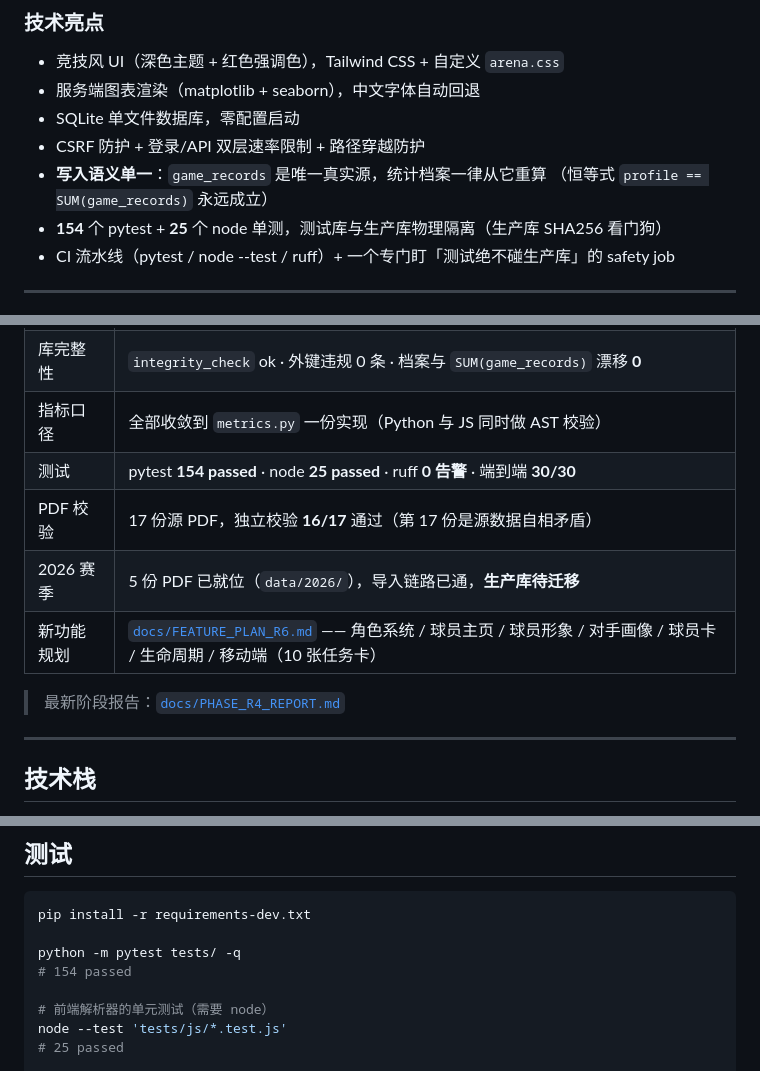
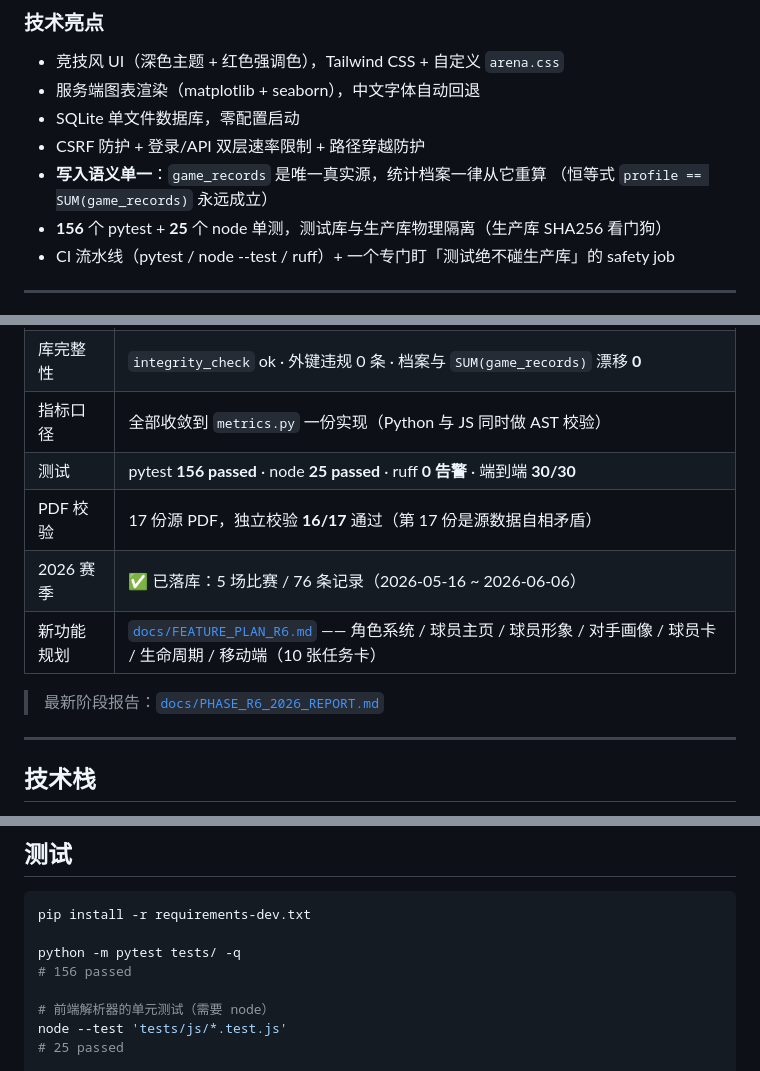
Before and after one commit to earthgrass/bjut-baseball-system, a Markdown page: README.md, 3 parts joined by grey strips. Rendered like a GitHub page.

Commit message:
docs: 2026 赛季数据落库 + 状态同步（316 条 / 31 球员 / 156 passed）

```diff
--- a/README.md
+++ b/README.md
@@ -28,7 +28,7 @@
 - CSRF 防护 + 登录/API 双层速率限制 + 路径穿越防护
 - **写入语义单一**：`game_records` 是唯一真实源，统计档案一律从它重算
   （恒等式 `profile == SUM(game_records)` 永远成立）
-- **154** 个 pytest + **25** 个 node 单测，测试库与生产库物理隔离（生产库 SHA256 看门狗）
+- **156** 个 pytest + **25** 个 node 单测，测试库与生产库物理隔离（生产库 SHA256 看门狗）
 - CI 流水线（pytest / node --test / ruff）+ 一个专门盯「测试绝不碰生产库」的 safety job
 
 ---
@@ -41,11 +41,11 @@
 | 库完整性 | `integrity_check` ok · 外键违规 0 条 · 档案与 `SUM(game_records)` 漂移 **0** |
 | 指标口径 | 全部收敛到 `metrics.py` 一份实现（Python 与 JS 同时做 AST 校验） |
-| 测试 | pytest **154 passed** · node **25 passed** · ruff **0 告警** · 端到端 **30/30** |
+| 测试 | pytest **156 passed** · node **25 passed** · ruff **0 告警** · 端到端 **30/30** |
 | PDF 校验 | 17 份源 PDF，独立校验 **16/17** 通过（第 17 份是源数据自相矛盾） |
-| 2026 赛季 | 5 份 PDF 已就位（`data/2026/`），导入链路已通，**生产库待迁移** |
+| 2026 赛季 | ✅ 已落库：5 场比赛 / 76 条记录（2026-05-16 ~ 2026-06-06） |
 | 新功能规划 | [`docs/FEATURE_PLAN_R6.md`](docs/FEATURE_PLAN_R6.md) —— 角色系统 / 球员主页 / 球员形象 / 对手画像 / 球员卡 / 生命周期 / 移动端（10 张任务卡） |
 
-> 最新阶段报告：[`docs/PHASE_R4_REPORT.md`](docs/PHASE_R4_REPORT.md)
+> 最新阶段报告：[`docs/PHASE_R6_2026_REPORT.md`](docs/PHASE_R6_2026_REPORT.md)
 
 ---
 
@@ -429,7 +429,7 @@ PDF 文件命名格式建议：`队伍A_vs_队伍B_月_日_年.pdf`
 pip install -r requirements-dev.txt
 
 python -m pytest tests/ -q
-# 154 passed
+# 156 passed
 
 # 前端解析器的单元测试（需要 node）
 node --test 'tests/js/*.test.js'
```
Also changed, not shown: other parts of README.md (+2 -2 lines), HANDOFF.md (+33 -14 lines), docs/PHASE_R6_2026_REPORT.md (+8 -6 lines).
